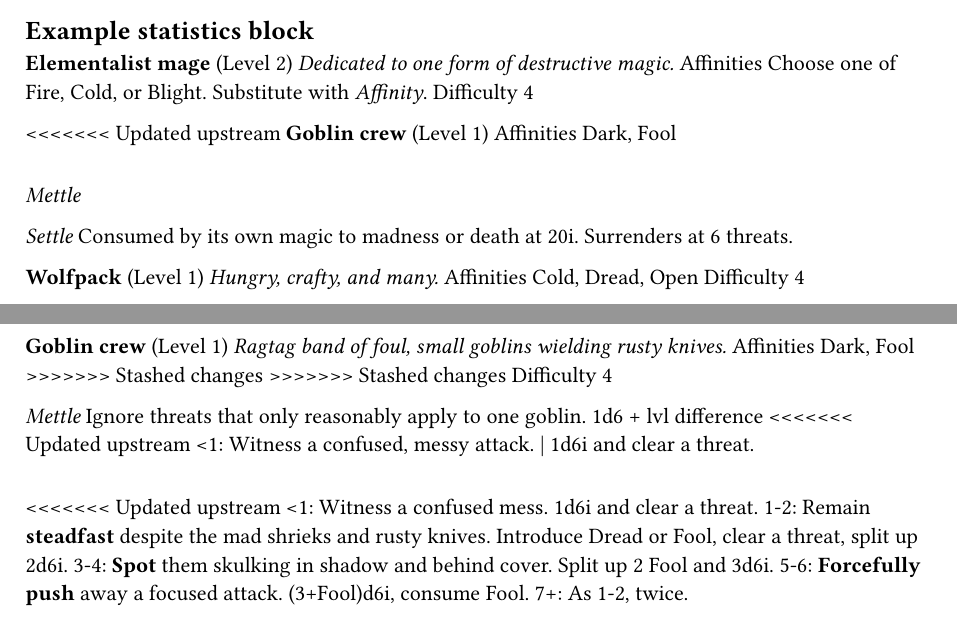
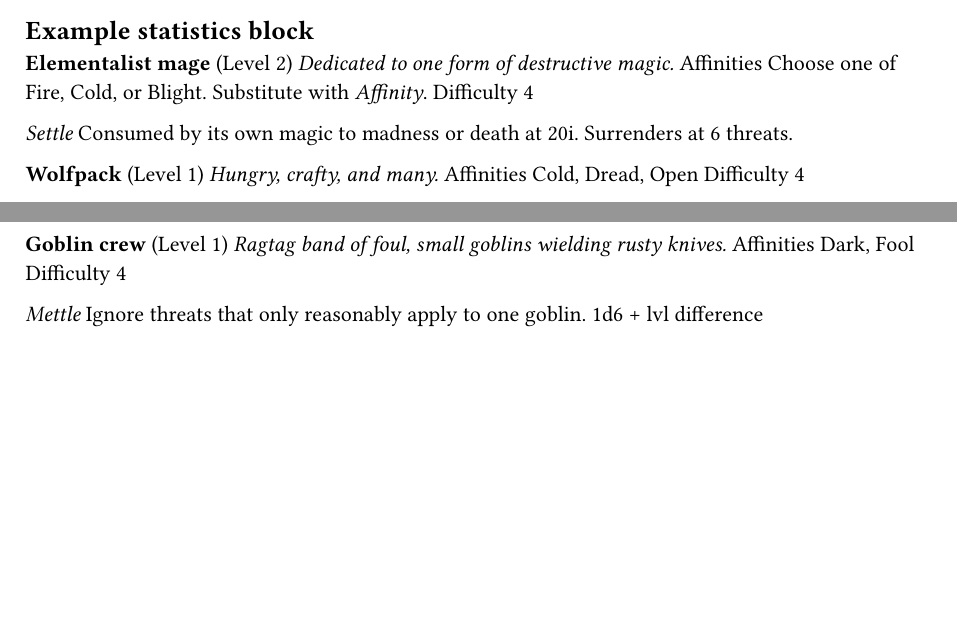
Before and after one commit to SimonPro/peddletothemettle, a Typst document (main.typ, which reads e_bestiary.typ): two parts of page 18 of 19, joined at a grey line, cut so that both start at the same text, the shorter picture padded with empty space. Compiled offline with Typst 0.15.

Commit message:
Fixed off git tags

```diff
--- a/e_bestiary.typ
+++ b/e_bestiary.typ
@@ -40,12 +40,6 @@ _Dedicated to one form of destructive magic._
 Affinities Choose one of Fire, Cold, or Blight. Substitute with _Affinity_.
 Difficulty 4
 
-<<<<<<< Updated upstream
-*Goblin crew* (Level 1)
-Affinities Dark, Fool
-=======
-_Mettle_
-
 
 _Settle_
 Consumed by its own magic to madness or death at 20i.
@@ -73,39 +67,21 @@ Any damage die higher than 5 drops to 5.
 Heroes with Dread must reroll all damage dice showing 1.
 Scatter and flee at 20i or 8 threats.
 
-<<<<<<< Updated upstream
-*Goblin crew* (Level 1, affinities Dark, Fool)
-=======
+
 *Goblin crew* (Level 1)
 _Ragtag band of foul, small goblins wielding rusty knives._
 Affinities Dark, Fool
->>>>>>> Stashed changes
->>>>>>> Stashed changes
 Difficulty 4
 
 _Mettle_
 Ignore threats that only reasonably apply to one goblin.
 1d6 + lvl difference
-<<<<<<< Updated upstream
-\<1: Witness a confused, messy attack. | 1d6i and clear a threat.
-=======
-<<<<<<< Updated upstream
-\<1: Witness a confused mess. 1d6i and clear a threat.
-1-2: Remain *steadfast* despite the mad shrieks and rusty knives. Introduce Dread or Fool, clear a threat, split up 2d6i.
-3-4: *Spot* them skulking in shadow and behind cover. Split up 2 Fool and 3d6i.
-5-6: *Forcefully push* away a focused attack. (3+Fool)d6i, consume Fool.
-7+: As 1-2, twice.
-=======
+
 \<1: Witness a confused, messy attack. | 1d6i; clear a threat.
->>>>>>> Stashed changes
 1-2: Remain steadfast despite the mad shrieks and rusty knives. | Dread, split 2d6i.
 3-4: Spot them skulking in shadow and behind cover. | Fool, Dark, split 3d6i.
 5-6: Shove them away as they make a focused attack. | 3d6i, plus 1d6i if Dark, plus 1d6i if Fool.
 7+: As 3-4, twice.
-<<<<<<< Updated upstream
-=======
->>>>>>> Stashed changes
->>>>>>> Stashed changes
 
 _Settle_
 Clear a threat.
```
